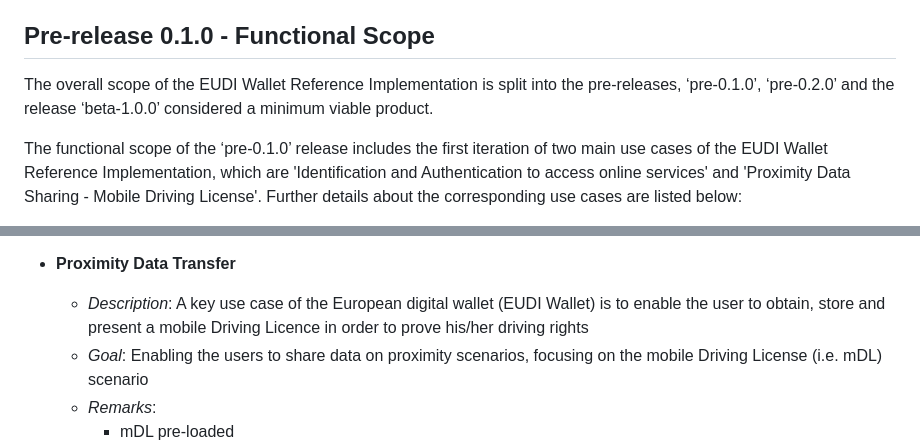
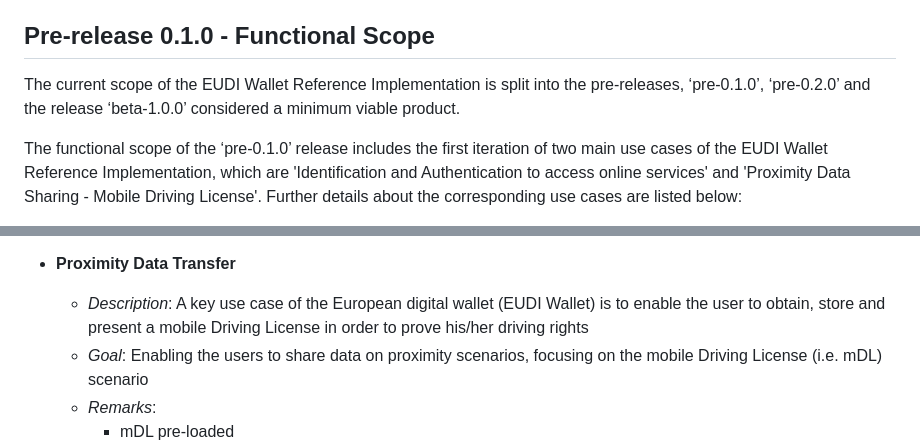
Before and after one commit to paparitsidis-nci/docroot, a Markdown page: intro.md, 2 parts joined by grey strips. Rendered like a GitHub page.

```diff
--- a/intro.md
+++ b/intro.md
@@ -16,7 +16,7 @@ Please refer to our documentation and repositories listed in the following secti
 
 ## Pre-release 0.1.0 - Functional Scope
 
-The overall scope of the EUDI Wallet Reference Implementation is split into the pre-releases, ‘pre-0.1.0’, ‘pre-0.2.0’ and the release ‘beta-1.0.0’ considered a minimum viable product.
+The current scope of the EUDI Wallet Reference Implementation is split into the pre-releases, ‘pre-0.1.0’, ‘pre-0.2.0’ and the release ‘beta-1.0.0’ considered a minimum viable product.
 
 The functional scope of the ‘pre-0.1.0’ release includes the first iteration of two main use cases of the EUDI Wallet Reference Implementation, which are 'Identification and Authentication to access online services' and 'Proximity Data Sharing - Mobile Driving License'. Further details about the corresponding use cases are listed below:
 
@@ -30,7 +30,7 @@ The functional scope of the ‘pre-0.1.0’ release includes the first iteration
 
 
 -   **Proximity Data Transfer**
-	-   _Description_: A key use case of the European digital wallet (EUDI Wallet) is to enable the user to obtain, store and present a mobile Driving Licence in order to prove his/her driving rights
+	-   _Description_: A key use case of the European digital wallet (EUDI Wallet) is to enable the user to obtain, store and present a mobile Driving License in order to prove his/her driving rights
 	-   _Goal_: Enabling the users to share data on proximity scenarios, focusing on the mobile Driving License (i.e. mDL) scenario
 	-   _Remarks_:
 		-   mDL pre-loaded
```
